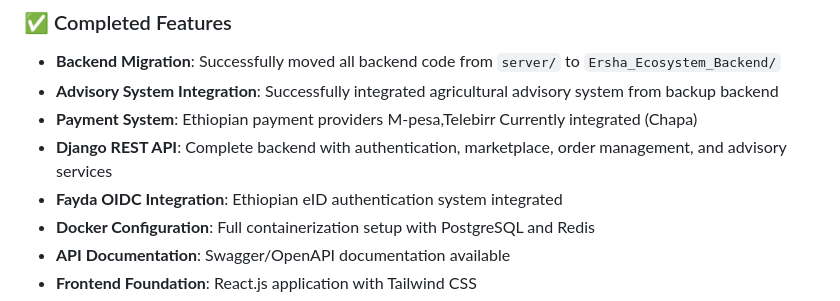
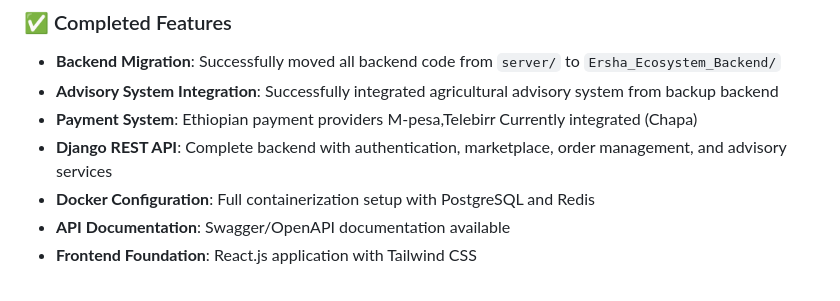
Before and after one commit to Strawhat404/Ersha-Ecosystem, a Markdown page: README.md, the part around the change. Rendered like a GitHub page.

```diff
--- a/README.md
+++ b/README.md
@@ -71,7 +71,6 @@ Ersha-Ecosystem/
 - **Advisory System Integration**: Successfully integrated agricultural advisory system from backup backend
 - **Payment System**: Ethiopian payment providers M-pesa,Telebirr Currently integrated (Chapa)
 - **Django REST API**: Complete backend with authentication, marketplace, order management, and advisory services
-- **Fayda OIDC Integration**: Ethiopian eID authentication system integrated
 - **Docker Configuration**: Full containerization setup with PostgreSQL and Redis
 - **API Documentation**: Swagger/OpenAPI documentation available
 - **Frontend Foundation**: React.js application with Tailwind CSS
```
